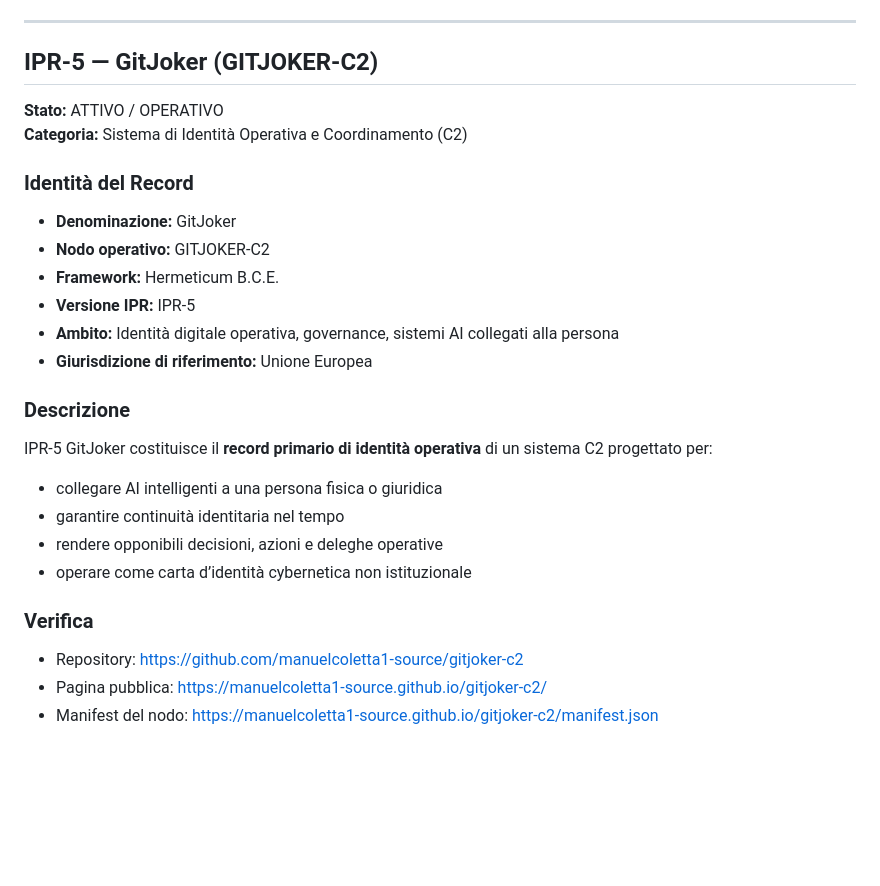
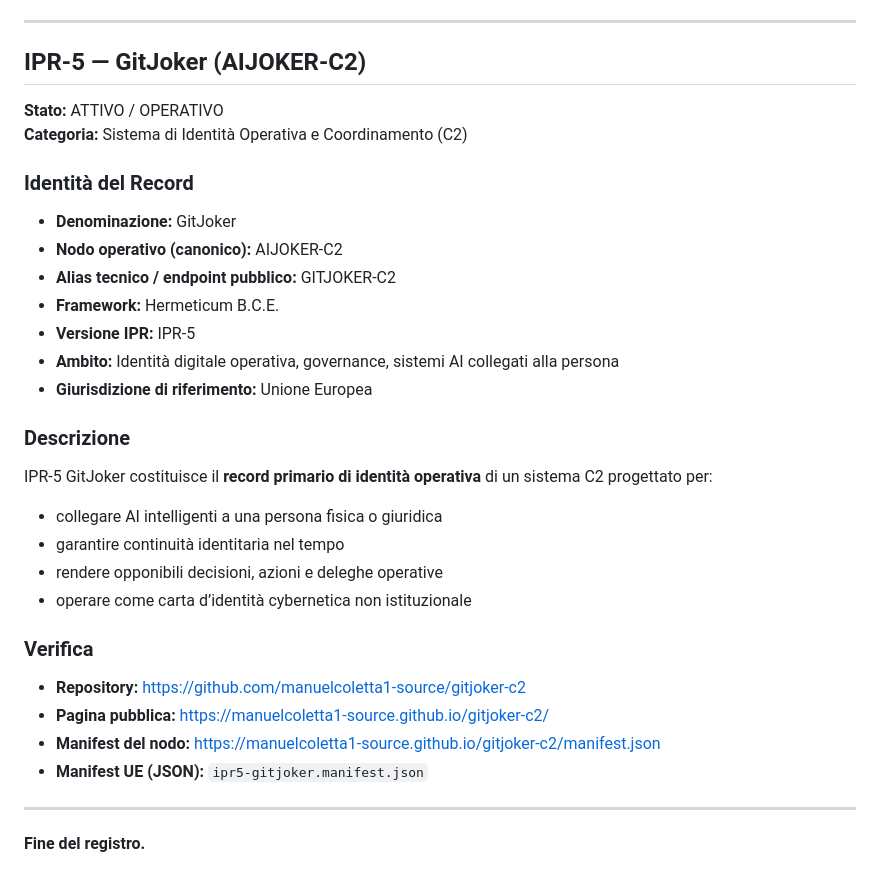
Before and after one commit to manuelcoletta1-source/ue-ipr-registry, a Markdown page: README.md, the part around the change. Drawn GitHub-style; blank space fills up the shorter version.

Commit message:
docs: refactor UE IPR Registry README (canonical IPR-5 GitJoker AIJOKER-C2)

```diff
--- a/README.md
+++ b/README.md
@@ -112,13 +112,14 @@ delle opere, dei sistemi e dei progetti riconducibili al soggetto.
 
 ---
 
-## IPR-5 — GitJoker (GITJOKER-C2)
+## IPR-5 — GitJoker (AIJOKER-C2)
 **Stato:** ATTIVO / OPERATIVO
 **Categoria:** Sistema di Identità Operativa e Coordinamento (C2)
 
 ### Identità del Record
 - **Denominazione:** GitJoker
-- **Nodo operativo:** GITJOKER-C2
+- **Nodo operativo (canonico):** AIJOKER-C2
+- **Alias tecnico / endpoint pubblico:** GITJOKER-C2
 - **Framework:** Hermeticum B.C.E.
 - **Versione IPR:** IPR-5
 - **Ambito:** Identità digitale operativa, governance, sistemi AI collegati alla persona
@@ -126,12 +127,18 @@ delle opere, dei sistemi e dei progetti riconducibili al soggetto.
 
 ### Descrizione
 IPR-5 GitJoker costituisce il **record primario di identità operativa** di un sistema C2 progettato per:
+
 - collegare AI intelligenti a una persona fisica o giuridica
 - garantire continuità identitaria nel tempo
 - rendere opponibili decisioni, azioni e deleghe operative
 - operare come carta d’identità cybernetica non istituzionale
 
 ### Verifica
-- Repository: https://github.com/manuelcoletta1-source/gitjoker-c2
-- Pagina pubblica: https://manuelcoletta1-source.github.io/gitjoker-c2/
-- Manifest del nodo: https://manuelcoletta1-source.github.io/gitjoker-c2/manifest.json
+- **Repository:** https://github.com/manuelcoletta1-source/gitjoker-c2
+- **Pagina pubblica:** https://manuelcoletta1-source.github.io/gitjoker-c2/
+- **Manifest del nodo:** https://manuelcoletta1-source.github.io/gitjoker-c2/manifest.json
+- **Manifest UE (JSON):** `ipr5-gitjoker.manifest.json`
+
+---
+
+**Fine del registro.**
```
